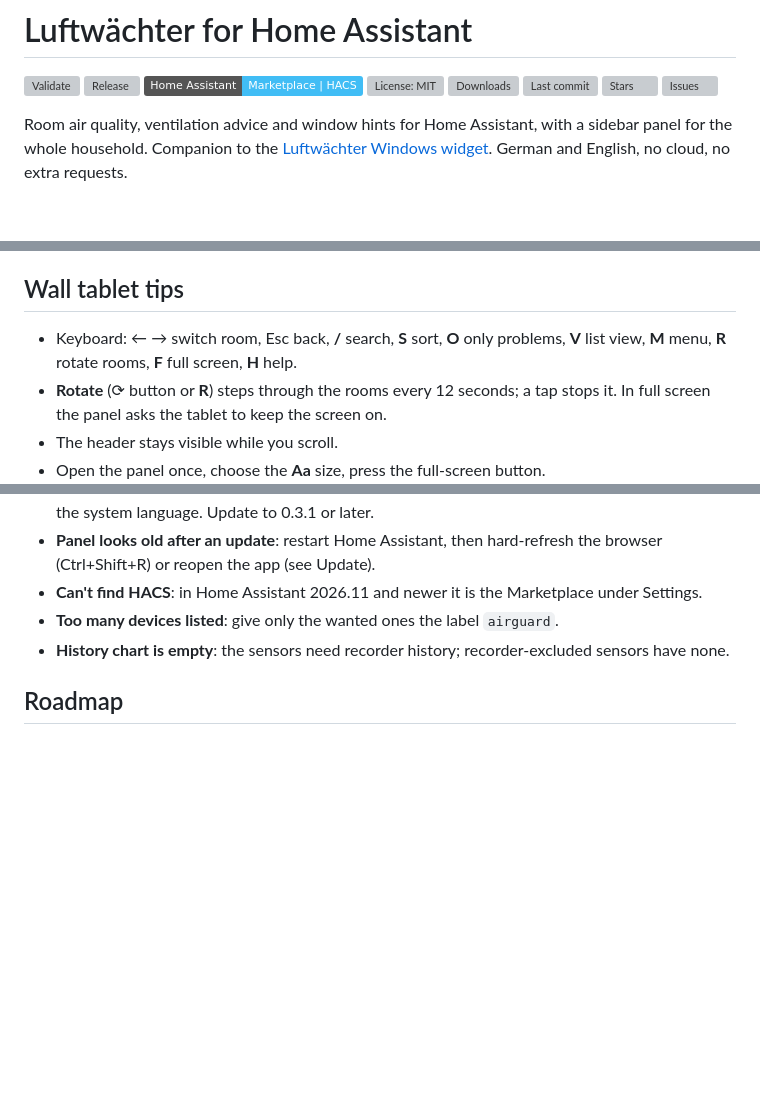
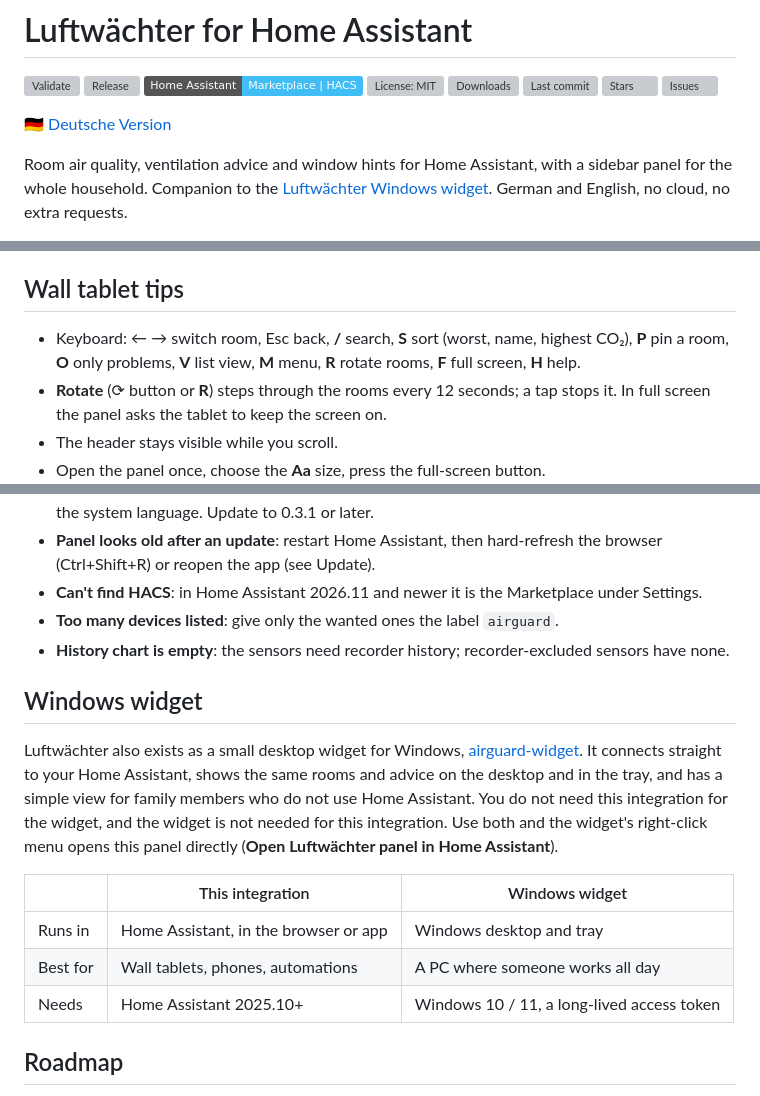
Before and after one commit to DanStasiak/luftwaechter-ha, a Markdown page: README.md, 3 parts joined by grey strips. Drawn GitHub-style; badges without logos; blank space fills up the shorter version; grey boxes are pictures that could not be loaded.

```diff
--- a/README.md
+++ b/README.md
@@ -11,6 +11,8 @@
 [![Stars](https://img.shields.io/github/stars/DanStasiak/luftwaechter-ha?style=flat)](https://github.com/DanStasiak/luftwaechter-ha/stargazers)
 [![Issues](https://img.shields.io/github/issues/DanStasiak/luftwaechter-ha)](https://github.com/DanStasiak/luftwaechter-ha/issues)
 
+🇩🇪 [Deutsche Version](README.de.md)
+
 Room air quality, ventilation advice and window hints for Home Assistant, with a sidebar panel for the whole household.
 Companion to the [Luftwächter Windows widget](https://github.com/DanStasiak/airguard-widget). German and English, no cloud, no extra requests.
 
@@ -154,7 +159,7 @@ Prefer clicks to YAML? Import the blueprint and pick the level, an optional room
 - **Download diagnostics** (device page, three dots) gives a compact, anonymous report for bug reports: levels, readings, sources and device ids, no names of people or accounts.
 
 ## Wall tablet tips
-- Keyboard: ← → switch room, Esc back, **/** search, **S** sort, **O** only problems, **V** list view, **M** menu, **R** rotate rooms, **F** full screen, **H** help.
+- Keyboard: ← → switch room, Esc back, **/** search, **S** sort (worst, name, highest CO₂), **P** pin a room, **O** only problems, **V** list view, **M** menu, **R** rotate rooms, **F** full screen, **H** help.
 - **Rotate** (⟳ button or **R**) steps through the rooms every 12 seconds; a tap stops it. In full screen the panel asks the tablet to keep the screen on.
 - The header stays visible while you scroll.
 - Open the panel once, choose the **Aa** size, press the full-screen button.
@@ -185,6 +192,15 @@ Prefer clicks to YAML? Import the blueprint and pick the level, an optional room
 - **Too many devices listed**: give only the wanted ones the label `airguard`.
 - **History chart is empty**: the sensors need recorder history; recorder-excluded sensors have none.
 
+## Windows widget
+Luftwächter also exists as a small desktop widget for Windows, [airguard-widget](https://github.com/DanStasiak/airguard-widget). It connects straight to your Home Assistant, shows the same rooms and advice on the desktop and in the tray, and has a simple view for family members who do not use Home Assistant. You do not need this integration for the widget, and the widget is not needed for this integration. Use both and the widget's right-click menu opens this panel directly (**Open Luftwächter panel in Home Assistant**).
+
+| | This integration | Windows widget |
+|---|---|---|
+| Runs in | Home Assistant, in the browser or app | Windows desktop and tray |
+| Best for | Wall tablets, phones, automations | A PC where someone works all day |
+| Needs | Home Assistant 2025.10+ | Windows 10 / 11, a long-lived access token |
+
 ## Roadmap
 Ideas, not promises: more languages (translations welcome), more sensor types, limits per room, a Lovelace card. Tell me what you need in an [issue](https://github.com/DanStasiak/luftwaechter-ha/issues).
 
```
Also changed, not shown: other parts of README.md (+6 -1 lines), CHANGELOG.md (+9 -0 lines), README.de.md (added, +63 -0 lines), docs/demo.gif, docs/help.png, docs/phone.png, docs/room.png, docs/timer.png, 10 other files.
